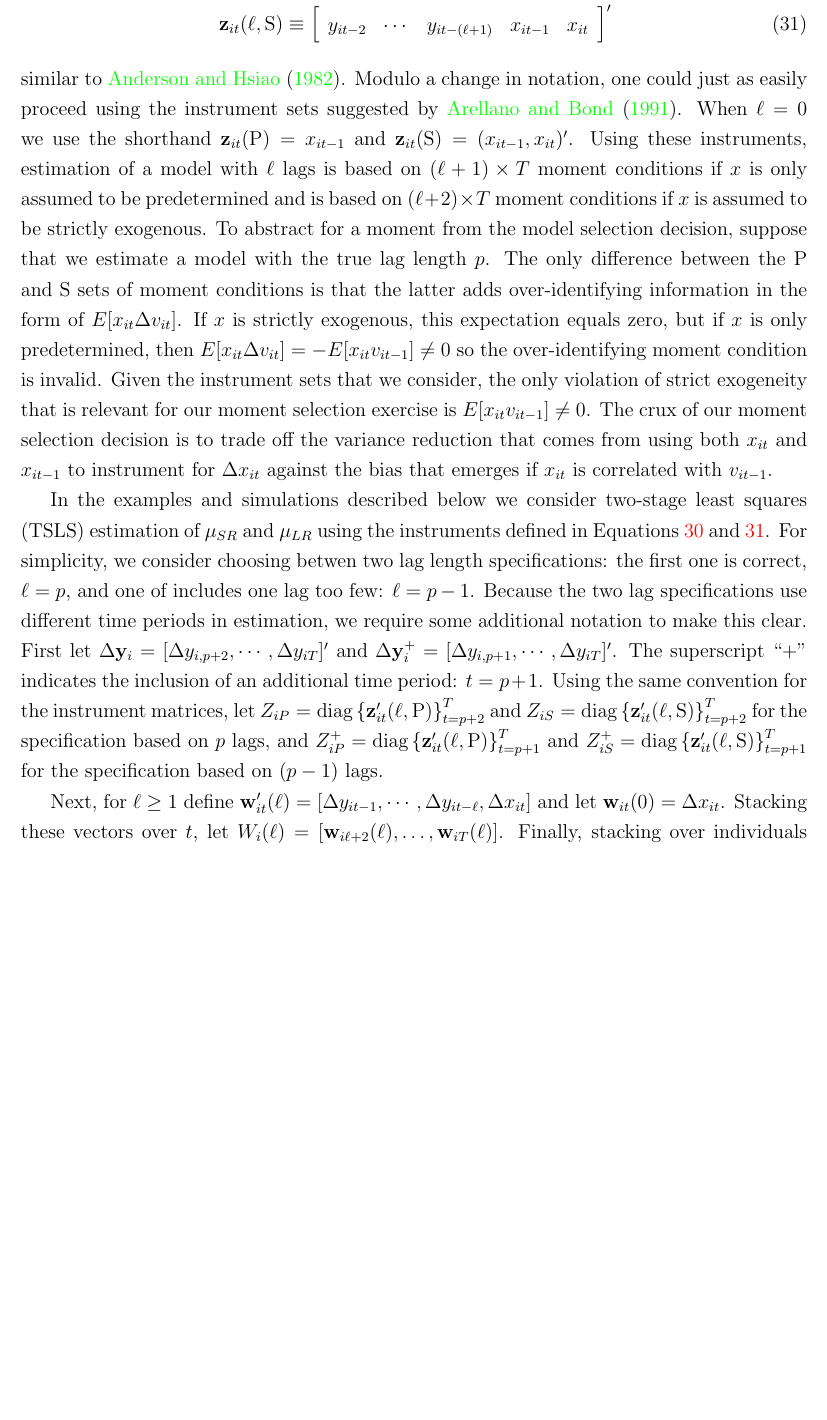
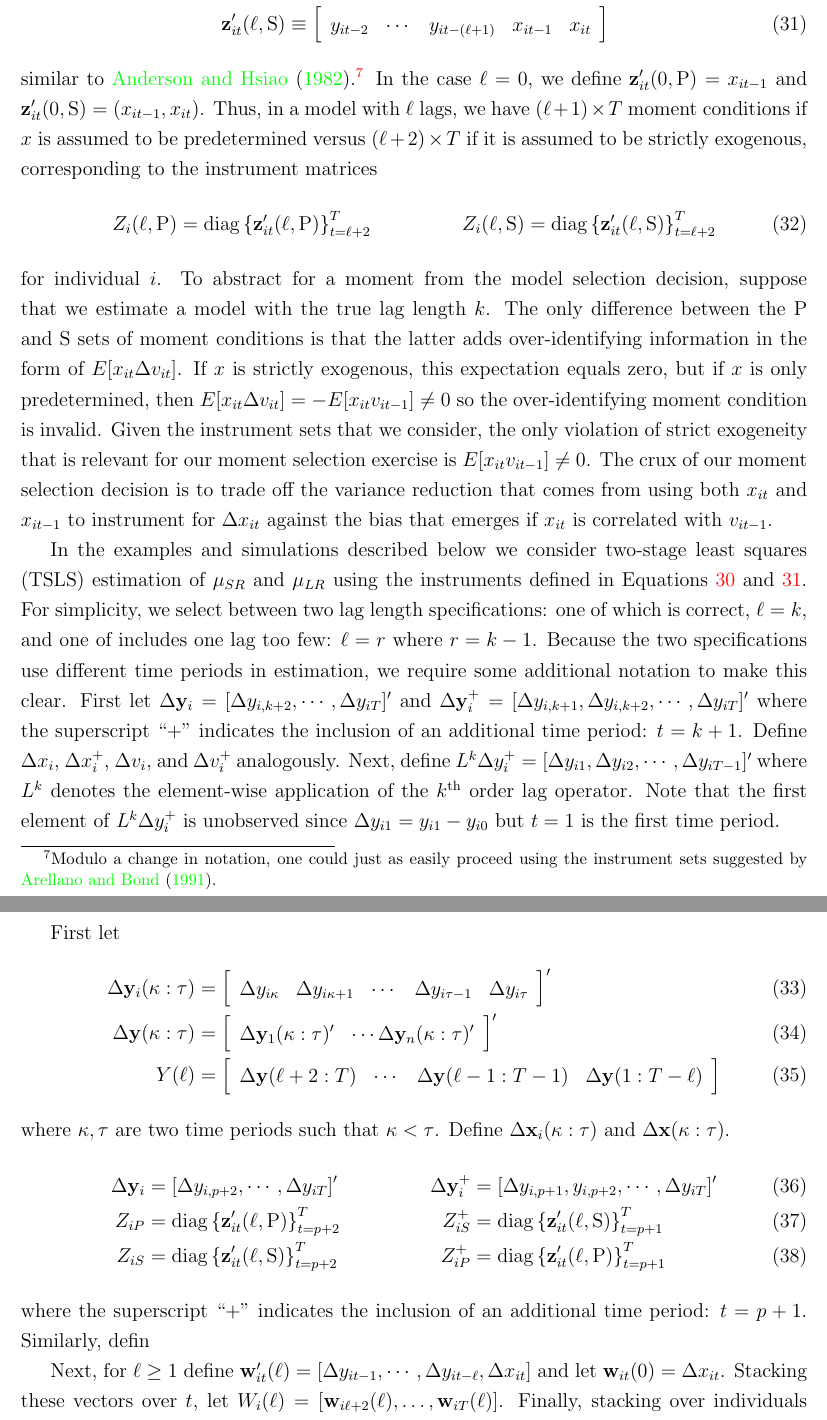
Before and after one commit to fditraglia/gfic, a LaTeX paper (main.tex, which reads dynamic_panel.tex): part of page 18 of 65 before the commit and two parts of pages 18 and 19 of 65 after it, the two joined at a grey line, cut so that both start at the same text, the shorter picture padded with empty space. Compiled offline with pdfLaTeX.

Commit message:
finally figured out reasonable compromise on notation!

```diff
--- a/dynamic_panel.tex
+++ b/dynamic_panel.tex
@@ -3,4 +3,3 @@
 \label{sec:panel}
 We now specialize the GFIC to a dynamic panel model of the form
 \begin{equation}
-  y_{it} = \gamma_1 y_{it-1} + \cdots + \gamma_p y_{it-p} + \theta x_{it} + \eta_i + v_{it}
@@ -35,7 +35,7 @@ In this example, the GFIC simultaneously chooses over exogeneity assumptions for
 To eliminate the individual effects $\eta_i$ we work in first differences.
 Defining $\Delta$ in the usual way, so that $\Delta y_{it} = y_{it} - y_{it-1}$ and so on, we can write Equation \ref{eq:truepanel} as
 \begin{align}
-  \Delta y_{it} = \gamma_1 \Delta y_{it-1} + \cdots + \gamma_p \Delta y_{it-p} + \theta \Delta x_{it} + \Delta v_{it}.
+  \Delta y_{it} = \gamma_1 \Delta y_{it-1} + \cdots + \gamma_k \Delta y_{it-p} + \theta \Delta x_{it} + \Delta v_{it}.
   \label{eq:truepaneldiff}
 \end{align}
 %To allow the consideration of models with different lag lengths, some of which may be mis-specified, define the residual
@@ -47,35 +47,36 @@ Defining $\Delta$ in the usual way, so that $\Delta y_{it} = y_{it} - y_{it-1}$
 %To denote the residual from a model with no lags, $\ell = 0$, we use the shorthand $\Delta v_{it}(\theta) = \Delta y_{it} - \theta \Delta x_{it}$.
 For simplicity and to avoid many instruments problems -- see e.g.\ \cite{Roodman} -- we focus here on estimation using the instrument sets
 \begin{align}
-  \mathbf{z}_{it}(\ell,\text{P}) &\equiv \left[
+  \mathbf{z}'_{it}(\ell, \text{P}) &\equiv \left[
   \begin{array}{cccc}
     y_{it-2} & \cdots & y_{it-(\ell + 1)} & x_{it-1}
   \end{array}
-\right]'
+\right]
   \label{eq:ZdpanelP}
 \\
-\mathbf{z}_{it}(\ell, \text{S}) &\equiv \left[
+\mathbf{z}'_{it}(\ell,\text{S}) &\equiv \left[
 \begin{array}{ccccc}
   y_{it-2} & \cdots & y_{it-(\ell + 1)} & x_{it-1} & x_{it}
 \end{array}
-\right]'
+\right]
   \label{eq:ZdpanelS}
 \end{align}
-similar to \cite{AndersonHsiao}.
-Modulo a change in notation, one could just as easily proceed using the instrument sets suggested by \cite{ArellanoBond}.
-When $\ell = 0$ we use the shorthand $\mathbf{z}_{it}(\text{P}) = x_{it-1}$ and $\mathbf{z}_{it}(\text{S}) = (x_{it-1}, x_{it})'$.
-Using these instruments, estimation of a model with $\ell$ lags is based on $(\ell + 1)\times T$ moment conditions
+similar to \cite{AndersonHsiao}.\footnote{Modulo a change in notation, one could just as easily proceed using the instrument sets suggested by \cite{ArellanoBond}.}
+In the case $\ell = 0$, we define $\mathbf{z}'_{it}(0,\text{P}) = x_{it-1}$ and $\mathbf{z}'_{it}(0,\text{S}) = (x_{it-1}, x_{it})$.
+Thus, in a model with $\ell$ lags, we have $(\ell + 1)\times T$ moment conditions if $x$ is assumed to be predetermined versus $(\ell + 2)\times T$ if it is assumed to be strictly exogenous, corresponding to the instrument matrices
+\begin{align}
+  Z_i(\ell,\text{P}) &= \mbox{diag}\left\{ \mathbf{z}'_{it}(\ell,\text{P})  \right\}_{t = \ell + 2}^T & Z_i(\ell,\text{S}) &= \mbox{diag}\left\{\mathbf{z}'_{it}(\ell,\text{S}) \right\}_{t = \ell +2}^T
+\end{align}
+for individual $i$.
 %\begin{equation}
 %  E\left[ \mathbf{z}_{it}(\ell,\mbox{P})\Delta v_{it}(\theta, \boldsymbol{\gamma}_\ell) \right] = 0, \quad \mbox{for } t = (\ell + 2),\dots, T
 %  \label{eq:MCdpanelP}
 %\end{equation}
-if $x$ is only assumed to be predetermined and is based on $(\ell + 2)\times T$ moment conditions
 %\begin{equation}
 %  E\left[ \mathbf{z}_{it}(\ell,\mbox{S})\Delta v_{it}(\theta, \boldsymbol{\gamma}_\ell) \right] = 0, \quad \mbox{for } t = (\ell + 2),\dots, T
 %  \label{eq:MCdpanelS}
 %\end{equation}
-if $x$ is assumed to be strictly exogenous.
-To abstract for a moment from the model selection decision, suppose that we estimate a model with the true lag length $p$.
+To abstract for a moment from the model selection decision, suppose that we estimate a model with the true lag length $k$.
 %so that $\Delta v_{it}(\theta, \boldsymbol{\gamma}_p) = \Delta v_{it}$.
 The only difference between the P and S sets of moment conditions is that the latter adds over-identifying information in the form of $E[x_{it}\Delta v_{it}]$.
 If $x$ is strictly exogenous, this expectation equals zero, but if $x$ is only predetermined, then $E[x_{it}\Delta v_{it}] = -E[x_{it}v_{it-1}] \neq 0$ so the over-identifying moment condition is invalid.
@@ -83,11 +84,49 @@ Given the instrument sets that we consider, the only violation of strict exogene
 The crux of our moment selection decision is to trade off the variance reduction that comes from using both $x_{it}$ and $x_{it-1}$ to instrument for $\Delta x_{it}$ against the bias that emerges if $x_{it}$ is correlated with $v_{it-1}$.
 
 In the examples and simulations described below we consider two-stage least squares (TSLS) estimation of $\mu_{SR}$ and $\mu_{LR}$ using the instruments defined in Equations \ref{eq:ZdpanelP} and \ref{eq:ZdpanelS}.
-For simplicity, we consider choosing betwen two lag length specifications: the first one is correct, $\ell = p$, and one of includes one lag too few: $\ell = p - 1$.
-Because the two lag specifications use different time periods in estimation, we require some additional notation to make this clear.
-First let $\Delta \mathbf{y}_{i} = [\Delta y_{i,p+2}, \cdots, \Delta y_{iT}]'$ and $\Delta \mathbf{y}^+_{i} = [\Delta y_{i,p+1}, \cdots, \Delta y_{iT}]'$.
-The superscript ``+'' indicates the inclusion of an additional time period: $t = p+1$.
-Using the same convention for the instrument matrices, let $Z_{iP} = \mbox{diag}\left\{ \mathbf{z}_{it}'(\ell,\mbox{P}) \right\}_{t=p+2}^T$ and $Z_{iS} = \mbox{diag}\left\{ \mathbf{z}_{it}'(\ell,\mbox{S}) \right\}_{t=p+2}^T$ for the specification based on $p$ lags, and $Z_{iP}^+ = \mbox{diag}\left\{ \mathbf{z}_{it}'(\ell,\mbox{P}) \right\}_{t=p+1}^T$ and $Z_{iS}^+ = \mbox{diag}\left\{ \mathbf{z}_{it}'(\ell,\mbox{S}) \right\}_{t=p+1}^T$ for the specification based on $(p - 1)$ lags.
+For simplicity, we select between two lag length specifications: one of which is correct, $\ell = k$, and one of includes one lag too few: $\ell = r$ where $r = k-1$.
+Because the two specifications use different time periods in estimation, we require some additional notation to make this clear.
+First let
+$\Delta \mathbf{y}_{i} = [\Delta y_{i,k+2}, \cdots, \Delta y_{iT}]'$ and $\Delta \mathbf{y}^+_{i} = [\Delta y_{i,k+1}, \Delta y_{i,k+2}, \cdots, \Delta y_{iT}]'$
+where the superscript ``+'' indicates the inclusion of an additional time period: $t = k+1$.
+Define $\Delta x_i$, $\Delta x_{i}^{+}$, $\Delta v_i$, and $\Delta v_{i}^{+}$ analogously.
+Next, define $L^k\Delta y_i^{+} = [\Delta y_{i1}, \Delta y_{i2}, \cdots, \Delta y_{iT-1}]'$ where $L^k$ denotes the element-wise application of the $k$\textsuperscript{th} order lag operator.
+Note that the first element of $L^k\Delta y_{i}^{+}$ is unobserved since $\Delta y_{i1} = y_{i1} - y_{i0}$ but $t=1$ is the first time period.
+
+
+%%%%%%%%%%%%%%%%%%%%%%%%%%%%%%%%%%%%%
+First let
+\begin{align}
+  \Delta\mathbf{y}_i(\kappa:\tau) &= \left[
+  \begin{array}{ccccc}
+   \Delta y_{i\kappa} & \Delta y_{i\kappa+1} & \cdots & \Delta y_{i\tau-1} & \Delta y_{i\tau}
+  \end{array}
+\right]' \\
+\Delta \mathbf{y}(\kappa:\tau) &= \left[
+  \begin{array}{ccc}
+  \Delta \mathbf{y}_1(\kappa:\tau)' & \cdots \Delta \mathbf{y}_n(\kappa:\tau)'
+\end{array}
+\right]'\\
+Y(\ell) &=
+\left[
+\begin{array}{cccc}
+  \Delta \mathbf{y}(\ell + 2:T) & \cdots & \Delta\mathbf{y}(\ell-1:T-1) & \Delta \mathbf{y}(1:T-\ell)
+\end{array}
+\right]
+\end{align}
+where $\kappa,\tau$ are two time periods such that $\kappa < \tau$.
+Define $\Delta \mathbf{x}_i(\kappa:\tau)$ and $\Delta \mathbf{x}(\kappa:\tau)$.
+%%%%%%%%%%%%%%%%%%%%%%%%%%%%%%%%%%%%%%%%%%%
+\begin{align}
+\Delta \mathbf{y}_{i} &= [\Delta y_{i,p+2}, \cdots, \Delta y_{iT}]' & \Delta \mathbf{y}^+_{i} &= [\Delta y_{i,p+1}, y_{i,p+2}, \cdots, \Delta y_{iT}]'\\
+Z_{iP} &= \mbox{diag}\left\{ \mathbf{z}_{it}'(\ell,\mbox{P}) \right\}_{t=p+2}^T &
+Z_{iS}^+ &= \mbox{diag}\left\{ \mathbf{z}_{it}'(\ell,\mbox{S}) \right\}_{t=p+1}^T\\
+Z_{iS} &= \mbox{diag}\left\{ \mathbf{z}_{it}'(\ell,\mbox{S}) \right\}_{t=p+2}^T &
+Z_{iP}^+ &= \mbox{diag}\left\{ \mathbf{z}_{it}'(\ell,\mbox{P}) \right\}_{t=p+1}^T
+\end{align}
+where the superscript ``+'' indicates the inclusion of an additional time period: $t = p+1$.
+Similarly, defin
+
 
 Next, for $\ell \geq 1$ define $\mathbf{w}_{it}'(\ell) = [\Delta y_{it-1}, \cdots, \Delta y_{it-\ell}, \Delta x_{it}]$ and let $\mathbf{w}_{it}(0) = \Delta x_{it}$.
 Stacking these vectors over $t$, let $W_i(\ell) = [\mathbf{w}_{i\ell+2}(\ell), \hdots, \mathbf{w}_{iT}(\ell)]$.
```
Also changed, not shown: main.pdf, dynamic_panel.tex (11 more changed lines).
